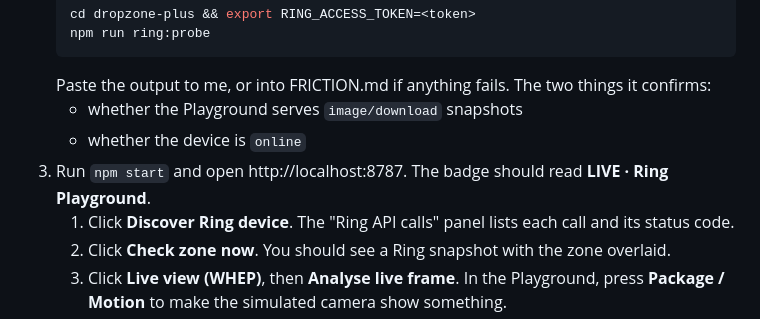
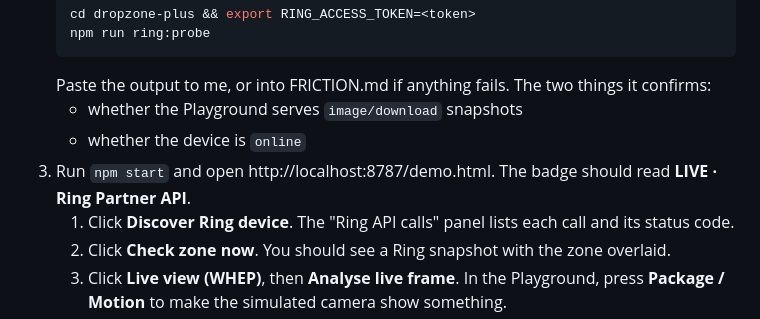
Before and after one commit to saurabh4269/dropzone-plus, a Markdown page: HANDOFF.md, the part around the change. Drawn GitHub-style.

Commit message:
HANDOFF: demo path
Co-Authored-By: Claude Opus 5.5 <noreply@anthropic.com>

```diff
--- a/HANDOFF.md
+++ b/HANDOFF.md
@@ -41,7 +41,7 @@ Then check that the Actions tab is green in both repos. These commits come after
    Paste the output to me, or into FRICTION.md if anything fails. The two things it confirms:
    - whether the Playground serves `image/download` snapshots
    - whether the device is `online`
-3. Run `npm start` and open http://localhost:8787. The badge should read **LIVE · Ring Playground**.
+3. Run `npm start` and open http://localhost:8787/demo.html. The badge should read **LIVE · Ring Partner API**.
    1. Click **Discover Ring device**. The "Ring API calls" panel lists each call and its status code.
    2. Click **Check zone now**. You should see a Ring snapshot with the zone overlaid.
    3. Click **Live view (WHEP)**, then **Analyse live frame**. In the Playground, press **Package / Motion** to make the simulated camera show something.
```
